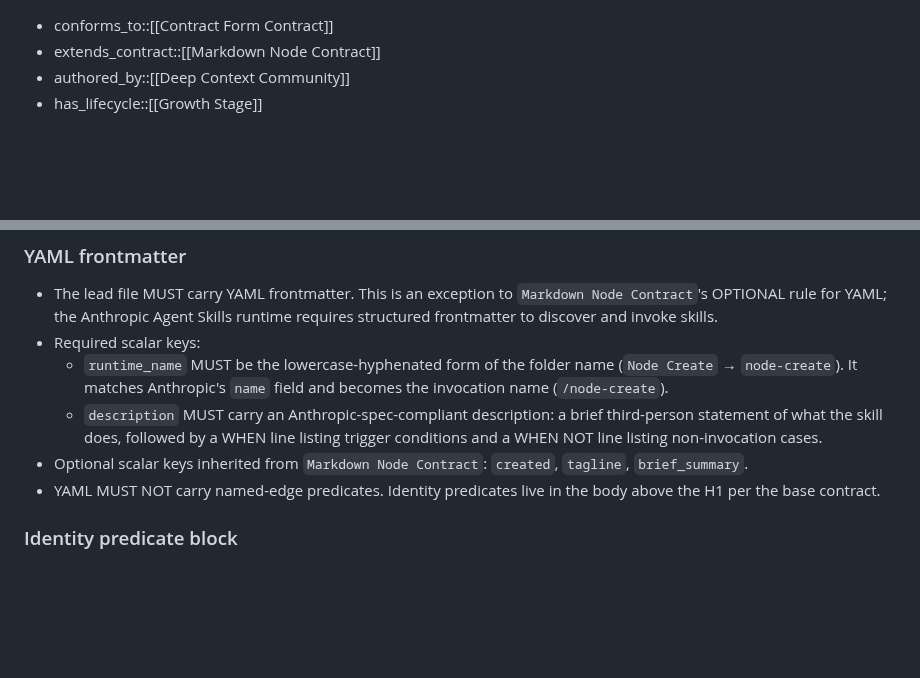
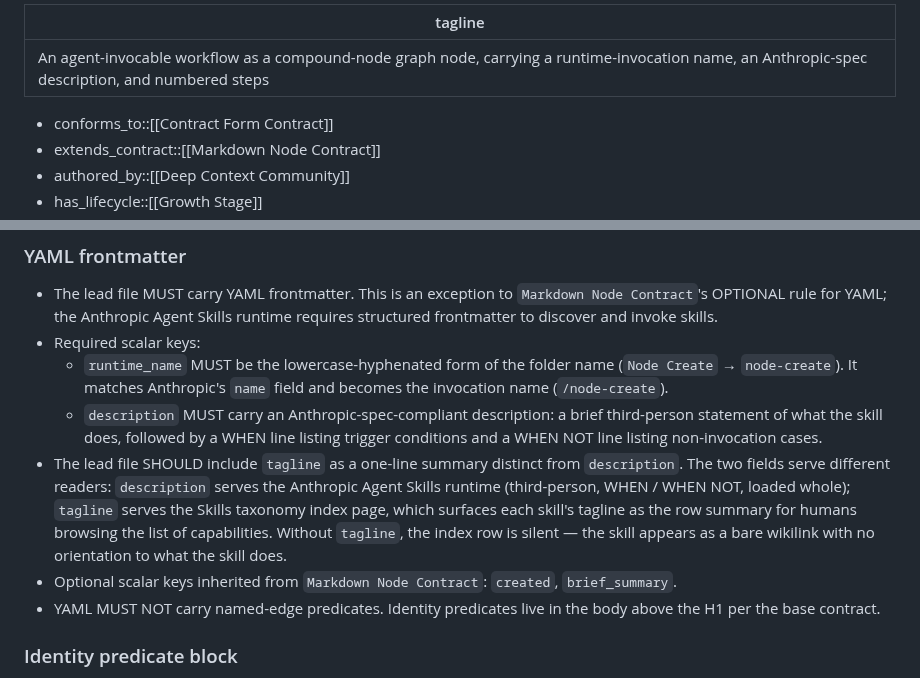
Before and after one commit to ChristopherA/DeepContext.com, a Markdown page: nodes/Contracts/Skill Form Contract.md, 2 parts joined by grey strips. GitHub-like rendering; blank space fills up the shorter version.

```diff
--- a/nodes/Contracts/Skill Form Contract.md
+++ b/nodes/Contracts/Skill Form Contract.md
@@ -1,3 +1,7 @@
+---
+tagline: An agent-invocable workflow as a compound-node graph node, carrying a runtime-invocation name, an Anthropic-spec description, and numbered steps
+---
+
 - conforms_to::[[Contract Form Contract]]
 - extends_contract::[[Markdown Node Contract]]
 - authored_by::[[Deep Context Community]]
@@ -39,7 +43,8 @@ The Skill Form Contract was drafted speculatively, ahead of any skill nodes exis
 - Required scalar keys:
   - `runtime_name` MUST be the lowercase-hyphenated form of the folder name (`Node Create` → `node-create`). It matches Anthropic's `name` field and becomes the invocation name (`/node-create`).
   - `description` MUST carry an Anthropic-spec-compliant description: a brief third-person statement of what the skill does, followed by a WHEN line listing trigger conditions and a WHEN NOT line listing non-invocation cases.
-- Optional scalar keys inherited from `Markdown Node Contract`: `created`, `tagline`, `brief_summary`.
+- The lead file SHOULD include `tagline` as a one-line summary distinct from `description`. The two fields serve different readers: `description` serves the Anthropic Agent Skills runtime (third-person, WHEN / WHEN NOT, loaded whole); `tagline` serves the Skills taxonomy index page, which surfaces each skill's tagline as the row summary for humans browsing the list of capabilities. Without `tagline`, the index row is silent — the skill appears as a bare wikilink with no orientation to what the skill does.
+- Optional scalar keys inherited from `Markdown Node Contract`: `created`, `brief_summary`.
 - YAML MUST NOT carry named-edge predicates. Identity predicates live in the body above the H1 per the base contract.
 
 ### Identity predicate block
```
Also changed, not shown: nodes/Contracts/Contract Form Contract.md (+10 -0 lines).
